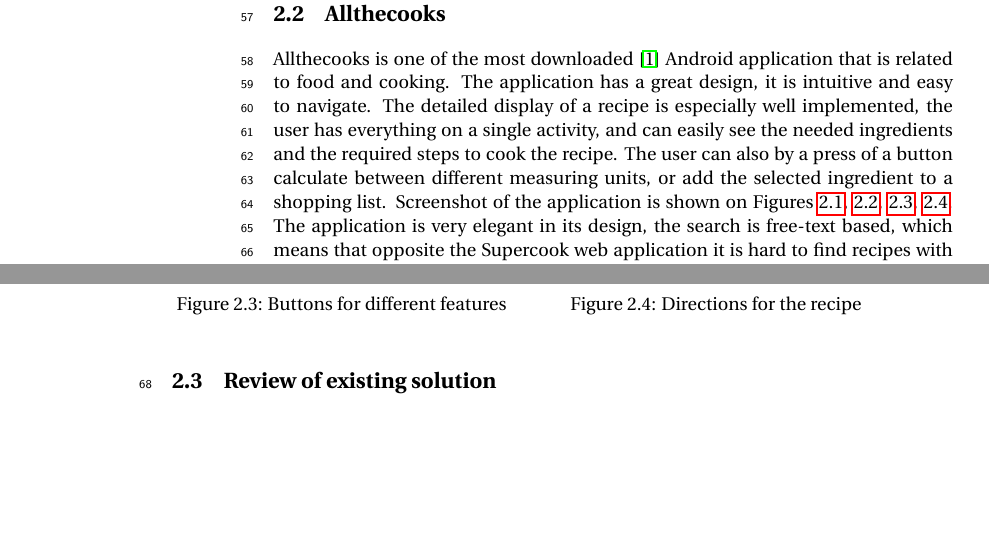
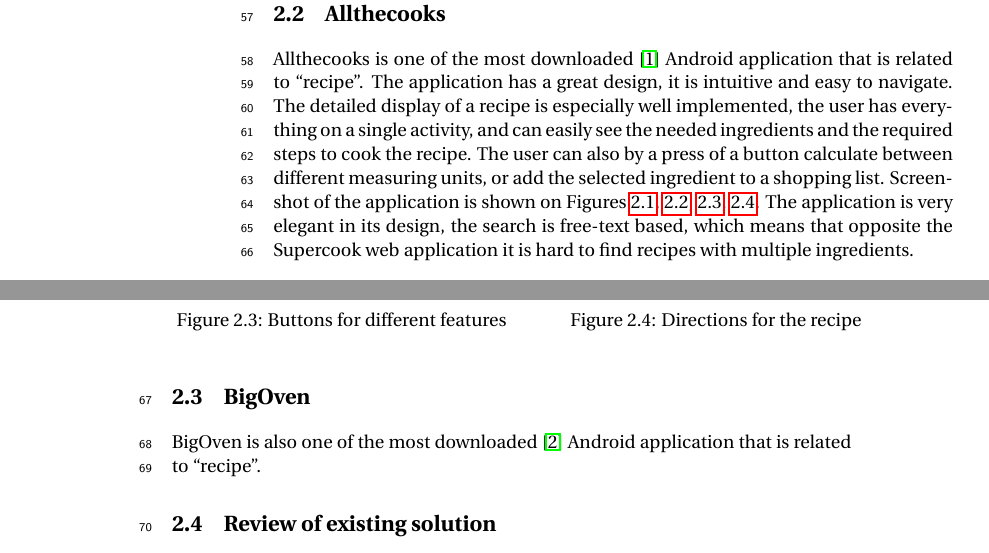
Before and after one commit to figa12/food-report, a LaTeX thesis (master.tex, which reads tex/existing_solutions.tex): two parts of pages 14 and 15 of 31, joined at a grey line, cut so that both start at the same text, the shorter picture padded with empty space. Compiled offline with pdfLaTeX.

Commit message:
startet på afsnittet bigoven i existing solutions

```diff
--- a/tex/existing_solutions.tex
+++ b/tex/existing_solutions.tex
@@ -16,9 +16,12 @@
 
 
 \section{Allthecooks}
-Allthecooks is one of the most downloaded \cite{allthecooks-googleplay} Android application that is related to food and cooking. The application has a great design, it is intuitive and easy to navigate. The detailed display of a recipe is especially well implemented, the user has everything on a single activity, and can easily see the needed ingredients and the required steps to cook the recipe. The user can also by a press of a button calculate between different measuring units, or add the selected ingredient to a shopping list. Screenshot of the application is shown on Figures \ref{fig:allthecooks-menu}, \ref{fig:allthecooks-detail1}, \ref{fig:allthecooks-detail2}, \ref{fig:allthecooks-detail3}. The application is very elegant in its design, the search is free-text based, which means that opposite the Supercook web application it is hard to find recipes with multiple ingredients.
+Allthecooks is one of the most downloaded \cite{allthecooks-googleplay} Android application that is related to ``recipe''. The application has a great design, it is intuitive and easy to navigate. The detailed display of a recipe is especially well implemented, the user has everything on a single activity, and can easily see the needed ingredients and the required steps to cook the recipe. The user can also by a press of a button calculate between different measuring units, or add the selected ingredient to a shopping list. Screenshot of the application is shown on Figures \ref{fig:allthecooks-menu}, \ref{fig:allthecooks-detail1}, \ref{fig:allthecooks-detail2}, \ref{fig:allthecooks-detail3}. The application is very elegant in its design, the search is free-text based, which means that opposite the Supercook web application it is hard to find recipes with multiple ingredients.
 \twofigs{screenshots/menu.png}{Menu of Allthecooks}{fig:allthecooks-menu}{screenshots/rainbowcake-1.png}{Detail display of a recipe}{fig:allthecooks-detail1}
 \twofigs{screenshots/rainbowcake-2.png}{Buttons for different features}{fig:allthecooks-detail2}{screenshots/rainbowcake-3.png}{Directions for the recipe}{fig:allthecooks-detail3}
+
+\section{BigOven}
+BigOven is also one of the most downloaded \cite{bigoven-googleplay} Android application that is related to ``recipe''.
 
 \section{Review of existing solution}
 After a small preview of the already existing solutions, of both web and android applications. We believe that we can create an application with improved features, such as a better search algorithms, easy navigation, and an elegant design. We like the idea of being able to search for recipes by ingredients, but we wont exclude the possibility to also search directly for recipes. We will also provide the user with different input styles; text-type-input(free text for recipe search and ingredient restricted), and tile-input. Tile input is basically the same as ingredient restricted input, but instead of typing the name of each ingredient the user selects the ingredient by use of tiles. The ingredient are divided into categories and maybe even subcategories, to make the navigation more sensible, otherwise the user would be presented with a too many tiles and the screen would be cluttered.
```
Also changed, not shown: bib/bibliografi.bib (+13 -6 lines).
